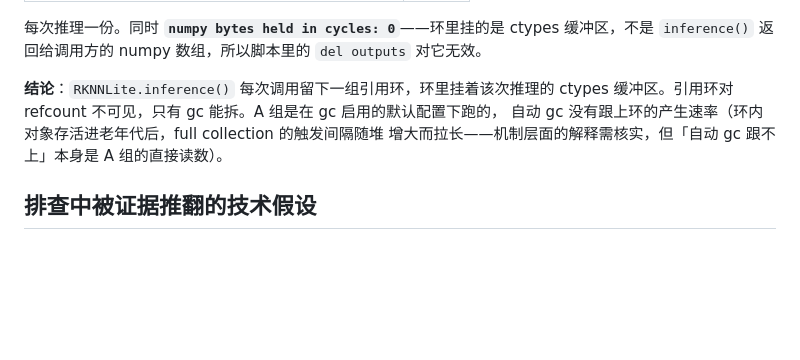
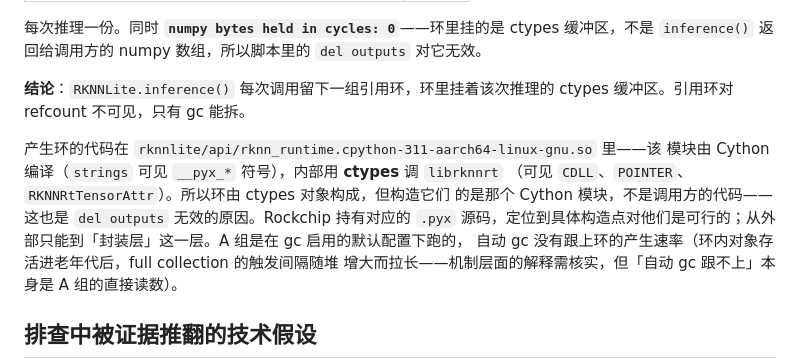
Before and after one commit to suharvest/edge-security-kit, a Markdown page: docs/rknn-leak-postmortem.md, the part around the change. Rendered like a GitHub page; blank space fills up the shorter version.

Commit message:
docs(rknn): say which module builds the cycles
The cycle is made of ctypes objects, but the code constructing them is
rknn_runtime.cpython-311-*.so - Cython-compiled, reaching librknnrt
through ctypes. Naming only "ctypes" reads as a problem with the caller
or with ctypes itself; the vendor holds the .pyx and can find the exact
construction site, which an outside reader cannot.

Co-Authored-By: Claude Fable 5 <noreply@anthropic.com>
Claude-Session: https://claude.ai/code/session_01SkqAi2VBknhvy2b1ZYrujb

```diff
--- a/docs/rknn-leak-postmortem.md
+++ b/docs/rknn-leak-postmortem.md
@@ -94,7 +94,13 @@ B 比 A 低 **269 倍**，与 ctypes 对照组的 0.054 kB/次 同量级。代
 `inference()` 返回给调用方的 numpy 数组，所以脚本里的 `del outputs` 对它无效。
 
 **结论**：`RKNNLite.inference()` 每次调用留下一组引用环，环里挂着该次推理的 ctypes
-缓冲区。引用环对 refcount 不可见，只有 gc 能拆。A 组是在 gc 启用的默认配置下跑的，
+缓冲区。引用环对 refcount 不可见，只有 gc 能拆。
+
+产生环的代码在 `rknnlite/api/rknn_runtime.cpython-311-aarch64-linux-gnu.so` 里——该
+模块由 Cython 编译（`strings` 可见 `__pyx_*` 符号），内部用 **ctypes** 调 `librknnrt`
+（可见 `CDLL`、`POINTER`、`RKNNRtTensorAttr`）。所以环由 ctypes 对象构成，但构造它们
+的是那个 Cython 模块，不是调用方的代码——这也是 `del outputs` 无效的原因。Rockchip
+持有对应的 `.pyx` 源码，定位到具体构造点对他们是可行的；从外部只能到「封装层」这一层。A 组是在 gc 启用的默认配置下跑的，
 自动 gc 没有跟上环的产生速率（环内对象存活进老年代后，full collection 的触发间隔随堆
 增大而拉长——机制层面的解释需核实，但「自动 gc 跟不上」本身是 A 组的直接读数）。
 
```
Also changed, not shown: tools/rknn-leak-repro/README.md (+2 -0 lines).
